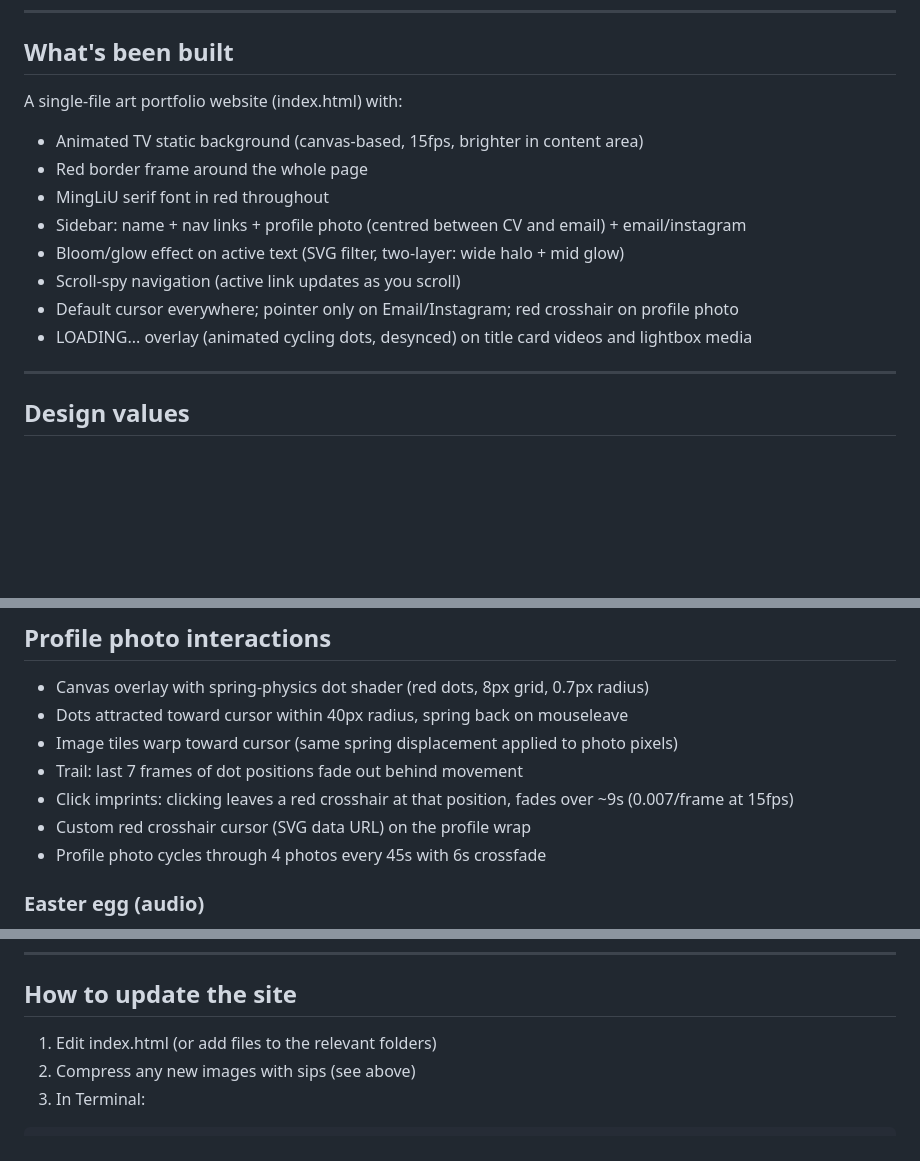
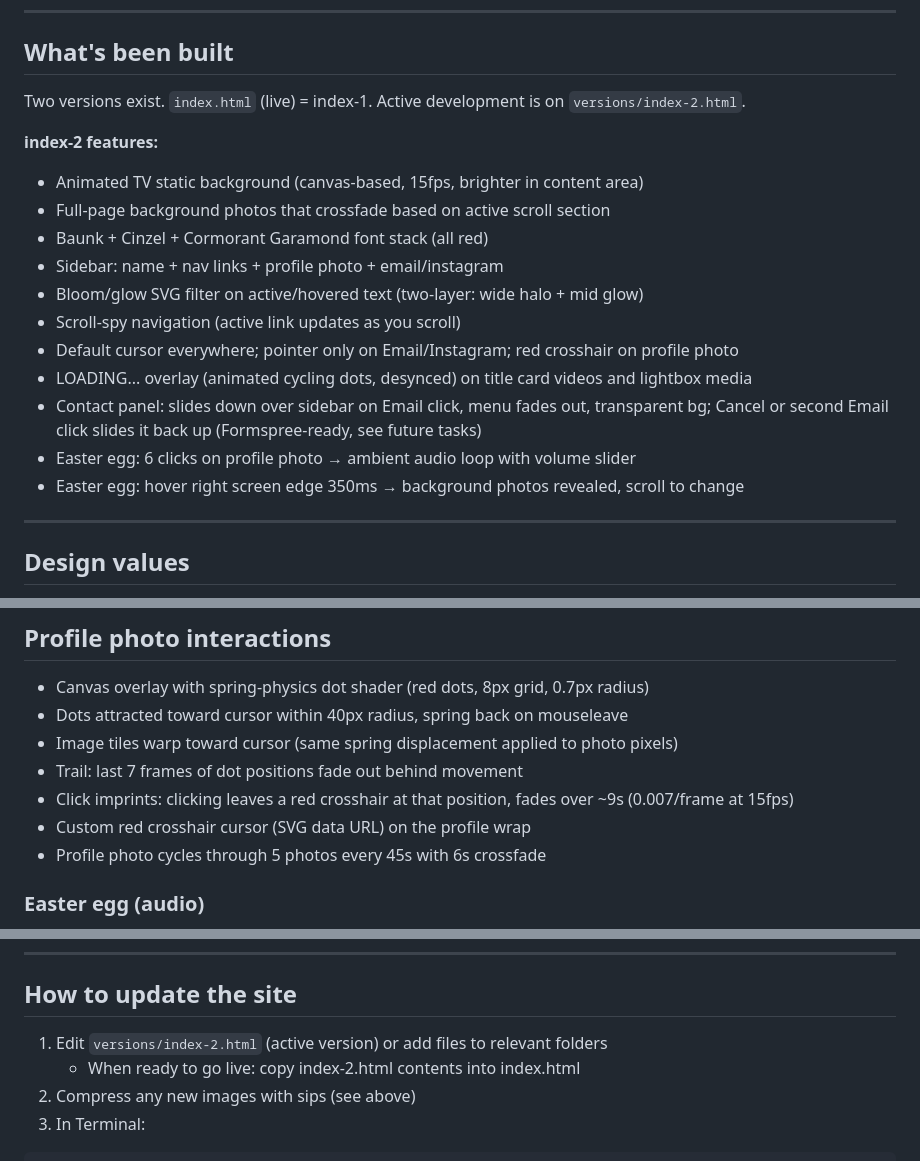
Before and after one commit to Connor-Evarts/Connor-Evarts, a Markdown page: PROJECT.md, 3 parts joined by grey strips. GitHub-like rendering; blank space fills up the shorter version.

Commit message:
Update PROJECT.md to reflect index-2 state
- What's been built: rewritten for index-2 (fonts, contact panel, easter eggs, bg photos)
- File structure: fix Fonts/ and Horizontal/ capitalisation
- Works grid order corrected for index-2
- Profile photo count: 4 → 5
- How to update: clarify index-2.html is active, index.html is live

Co-Authored-By: Claude Sonnet 4.6 <noreply@anthropic.com>

````diff
--- a/PROJECT.md
+++ b/PROJECT.md
@@ -9,15 +9,20 @@ Local files: /Users/conr/Documents/website/
 
 ## What's been built
 
-A single-file art portfolio website (index.html) with:
+Two versions exist. `index.html` (live) = index-1. Active development is on `versions/index-2.html`.
+
+**index-2 features:**
 - Animated TV static background (canvas-based, 15fps, brighter in content area)
-- Red border frame around the whole page
-- MingLiU serif font in red throughout
-- Sidebar: name + nav links + profile photo (centred between CV and email) + email/instagram
-- Bloom/glow effect on active text (SVG filter, two-layer: wide halo + mid glow)
+- Full-page background photos that crossfade based on active scroll section
+- Baunk + Cinzel + Cormorant Garamond font stack (all red)
+- Sidebar: name + nav links + profile photo + email/instagram
+- Bloom/glow SVG filter on active/hovered text (two-layer: wide halo + mid glow)
 - Scroll-spy navigation (active link updates as you scroll)
 - Default cursor everywhere; pointer only on Email/Instagram; red crosshair on profile photo
 - LOADING... overlay (animated cycling dots, desynced) on title card videos and lightbox media
+- Contact panel: slides down over sidebar on Email click, menu fades out, transparent bg; Cancel or second Email click slides it back up (Formspree-ready, see future tasks)
+- Easter egg: 6 clicks on profile photo → ambient audio loop with volume slider
+- Easter egg: hover right screen edge 350ms → background photos revealed, scroll to change
 
 ---
 
@@ -136,7 +141,7 @@ website/
 - Trail: last 7 frames of dot positions fade out behind movement
 - Click imprints: clicking leaves a red crosshair at that position, fades over ~9s (0.007/frame at 15fps)
 - Custom red crosshair cursor (SVG data URL) on the profile wrap
-- Profile photo cycles through 4 photos every 45s with 6s crossfade
+- Profile photo cycles through 5 photos every 45s with 6s crossfade
 
 ### Easter egg (audio)
 - Audio loop (Audio/Website Loop.m4a) loads silently at volume 0 on page load
@@ -184,7 +189,8 @@ find "/Users/conr/Documents/website/Exhibitions/NEWFOLDER" -type f \( -iname "*.
 
 ## How to update the site
 
-1. Edit index.html (or add files to the relevant folders)
+1. Edit `versions/index-2.html` (active version) or add files to relevant folders
+   - When ready to go live: copy index-2.html contents into index.html
 2. Compress any new images with sips (see above)
 3. In Terminal:
 ```
````
Also changed, not shown: other parts of PROJECT.md (+3 -3 lines).
